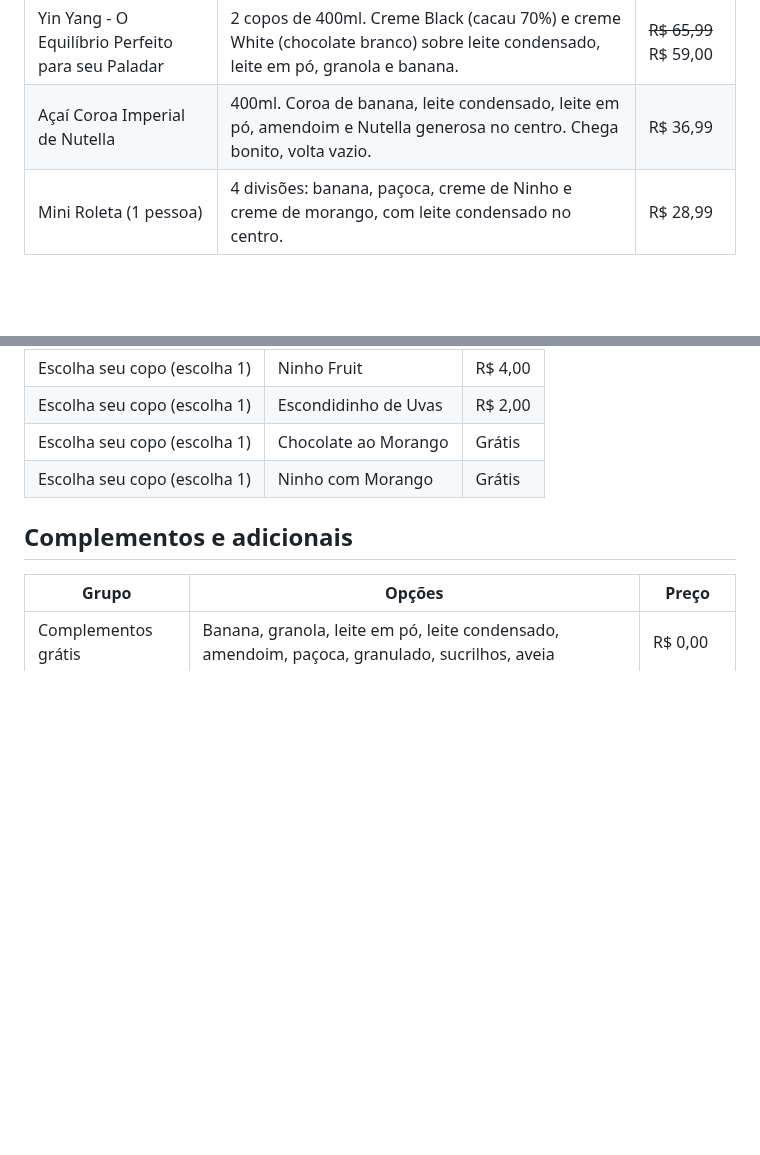
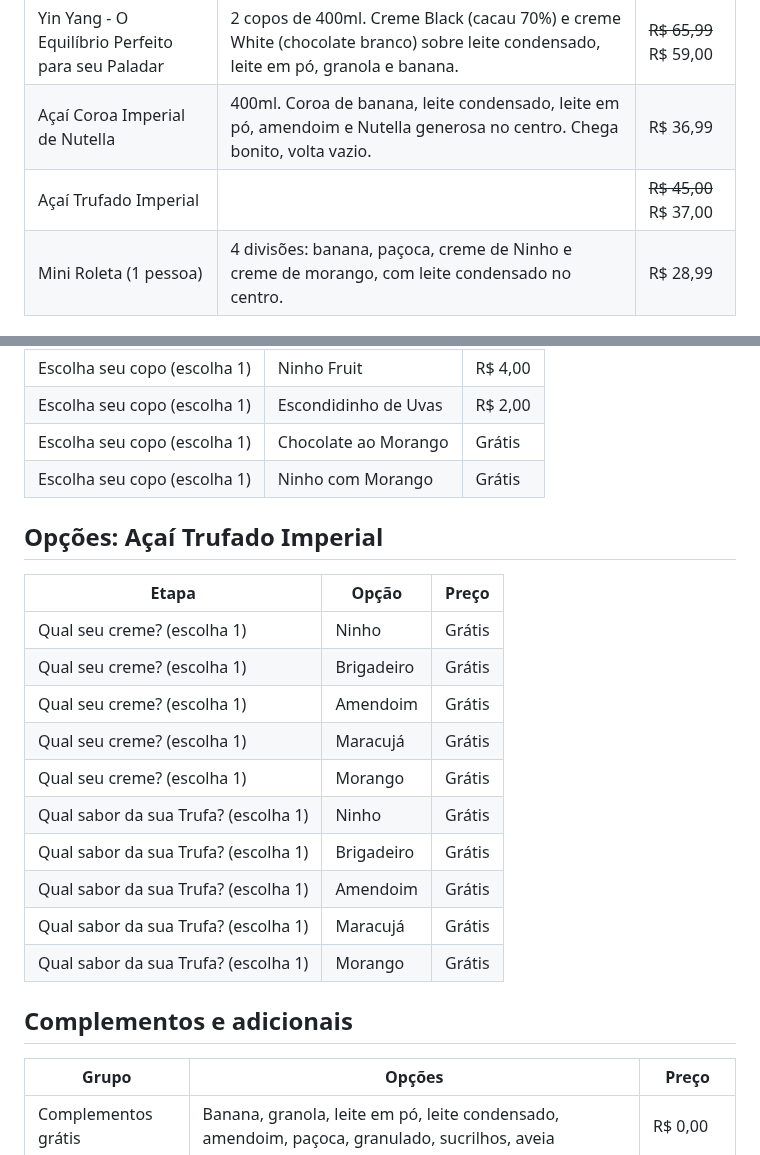
Before and after one commit to Henr2023/A-a-Imperial, a Markdown page: CARDAPIO.md, 2 parts joined by grey strips. GitHub-like rendering; blank space fills up the shorter version.

Commit message:
Adiciona Açaí Trufado Imperial

```diff
--- a/CARDAPIO.md
+++ b/CARDAPIO.md
@@ -19,6 +19,7 @@ Açaí cremoso no copo bolha, cremes artesanais e combos pra dividir.
 |---|---|---|
 | Yin Yang - O Equilíbrio Perfeito para seu Paladar | 2 copos de 400ml. Creme Black (cacau 70%) e creme White (chocolate branco) sobre leite condensado, leite em pó, granola e banana. | ~~R$ 65,99~~ R$ 59,00 |
 | Açaí Coroa Imperial de Nutella | 400ml. Coroa de banana, leite condensado, leite em pó, amendoim e Nutella generosa no centro. Chega bonito, volta vazio. | R$ 36,99 |
+| Açaí Trufado Imperial |  | ~~R$ 45,00~~ R$ 37,00 |
 | Mini Roleta (1 pessoa) | 4 divisões: banana, paçoca, creme de Ninho e creme de morango, com leite condensado no centro. | R$ 28,99 |
 
 ## Copos Imperiais
@@ -144,6 +145,21 @@ Açaí cremoso no copo bolha, cremes artesanais e combos pra dividir.
 | Escolha seu copo (escolha 1) | Chocolate ao Morango | Grátis |
 | Escolha seu copo (escolha 1) | Ninho com Morango | Grátis |
 
+## Opções: Açaí Trufado Imperial
+
+| Etapa | Opção | Preço |
+|---|---|---|
+| Qual seu creme? (escolha 1) | Ninho | Grátis |
+| Qual seu creme? (escolha 1) | Brigadeiro | Grátis |
+| Qual seu creme? (escolha 1) | Amendoim | Grátis |
+| Qual seu creme? (escolha 1) | Maracujá | Grátis |
+| Qual seu creme? (escolha 1) | Morango | Grátis |
+| Qual sabor da sua Trufa? (escolha 1) | Ninho | Grátis |
+| Qual sabor da sua Trufa? (escolha 1) | Brigadeiro | Grátis |
+| Qual sabor da sua Trufa? (escolha 1) | Amendoim | Grátis |
+| Qual sabor da sua Trufa? (escolha 1) | Maracujá | Grátis |
+| Qual sabor da sua Trufa? (escolha 1) | Morango | Grátis |
+
 ## Complementos e adicionais
 
 | Grupo | Opções | Preço |
```
